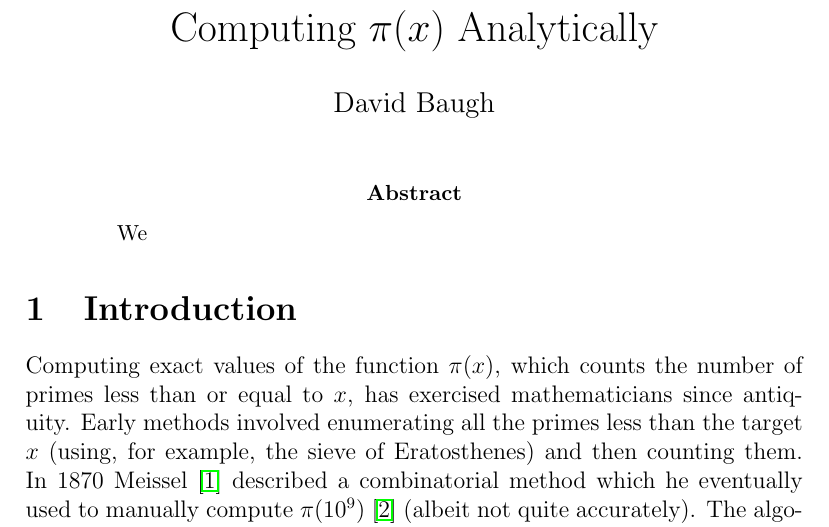
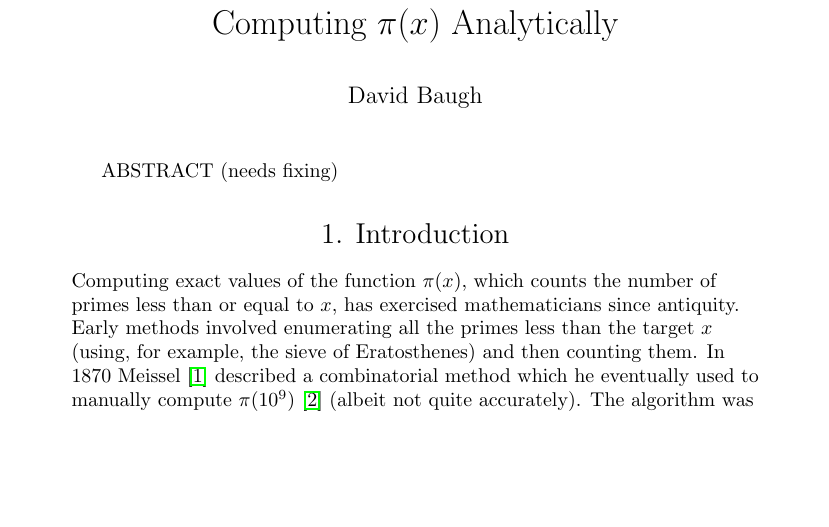
Before and after one commit to tomvincent02/baugh_conjecture, a LaTeX document (baughconjecture.tex): part of page 1 of 2 before the commit and part of the page after it, cut so that both start at the same text, the shorter picture padded with empty space. Compiled offline with pdfLaTeX.

Commit message:
baughconjecture.tex
Practice pushing and fixed intro header

```diff
--- a/baughconjecture.tex
+++ b/baughconjecture.tex
@@ -1,6 +1,6 @@
-\documentclass[12pt]{article}
+\documentclass{article}
 \usepackage{amsmath, amssymb}
-\usepackage{hyperref}
+\usepackage{hyperref,ragged2e}
 
 \title{Computing $\pi(x)$ Analytically}
 \author{David Baugh}
@@ -10,11 +10,12 @@
 
 \maketitle
 
-\begin{abstract}
-    We
-\end{abstract}
 
-\section{Introduction}
+    ABSTRACT (needs fixing)
+
+\centering
+\section*{\textnormal{1. Introduction}}
+\flushleft
 
 Computing exact values of the function $\pi(x)$, which counts the number of primes less than or equal to $x$, has exercised mathematicians since antiquity. Early methods involved enumerating all the primes less than the target $x$ (using, for example, the sieve of Eratosthenes) and then counting them. In 1870 Meissel~\cite{Meissel} described a combinatorial method which he eventually used to manually compute $\pi(10^9)$~\cite{Lehmer} (albeit not quite accurately). The algorithm was subsequently improved by Lehmer~\cite{Lehmer}, then by Lagarias, Miller and Odlyzko~\cite{Lagarias}, and most recently by Deléglise and Rivat~\cite{Deleglise}. In 2007 Oliveira e Silva used the algorithm to compute $\pi(10^{23})$.
 
```
